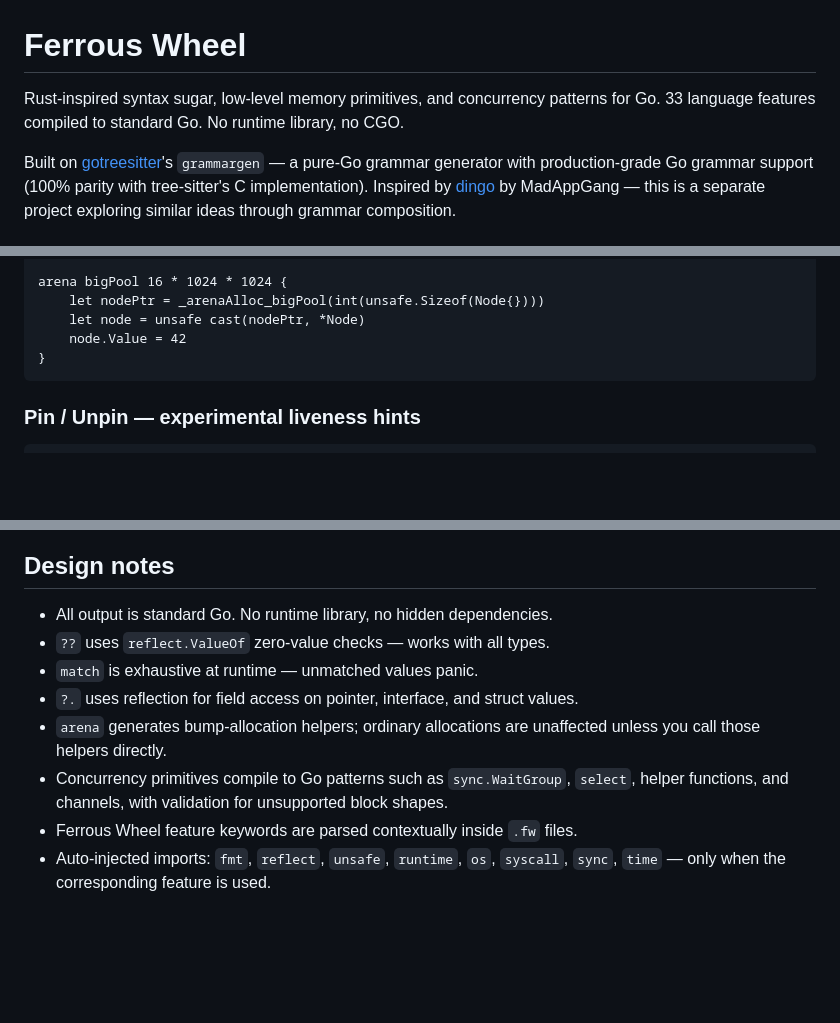
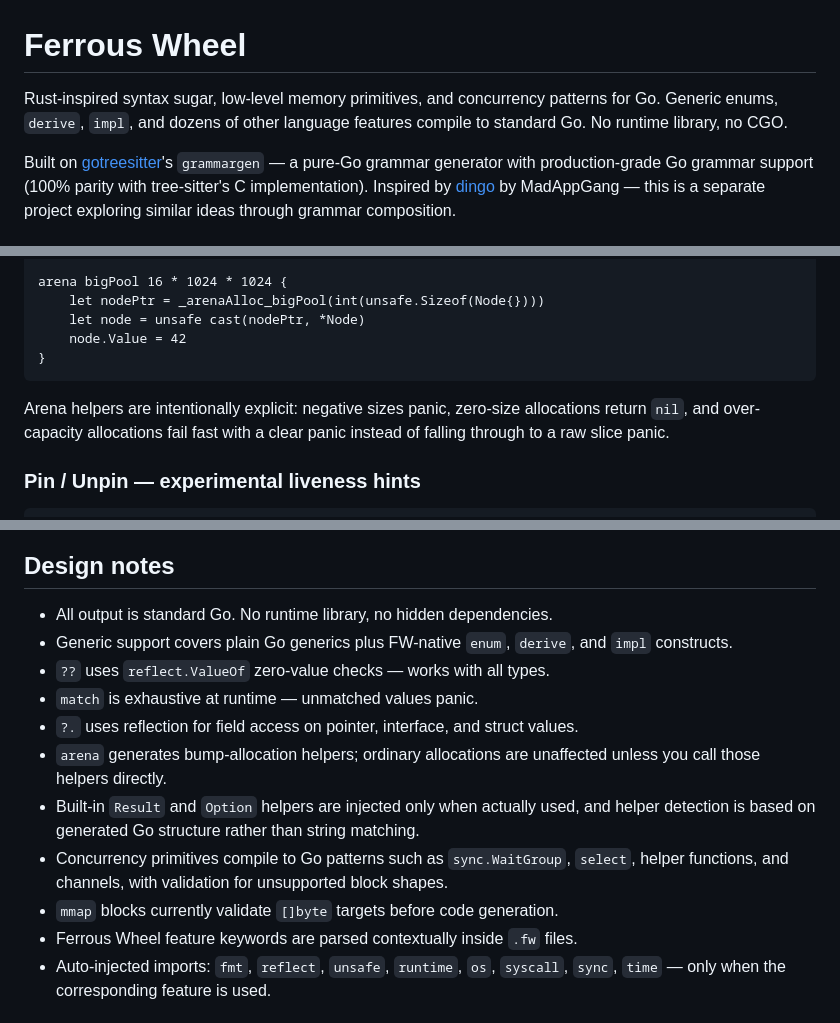
Before and after one commit to odvcencio/ferrous-wheel, a Markdown page: README.md, 3 parts joined by grey strips. Rendered like a GitHub page; blank space fills up the shorter version.

````diff
--- a/README.md
+++ b/README.md
@@ -1,6 +1,6 @@
 # Ferrous Wheel
 
-Rust-inspired syntax sugar, low-level memory primitives, and concurrency patterns for Go. 33 language features compiled to standard Go. No runtime library, no CGO.
+Rust-inspired syntax sugar, low-level memory primitives, and concurrency patterns for Go. Generic enums, `derive`, `impl`, and dozens of other language features compile to standard Go. No runtime library, no CGO.
 
 Built on [gotreesitter](https://github.com/odvcencio/gotreesitter)'s `grammargen` — a pure-Go grammar generator with production-grade Go grammar support (100% parity with tree-sitter's C implementation). Inspired by [dingo](https://github.com/MadAppGang/dingo) by MadAppGang — this is a separate project exploring similar ideas through grammar composition.
 
@@ -343,6 +380,8 @@ arena bigPool 16 * 1024 * 1024 {
 }
 ```
 
+Arena helpers are intentionally explicit: negative sizes panic, zero-size allocations return `nil`, and over-capacity allocations fail fast with a clear panic instead of falling through to a raw slice panic.
+
 ### Pin / Unpin — experimental liveness hints
 
 ```fw
@@ -590,11 +631,14 @@ func processCSV(path string) []Record {
 ## Design notes
 
 - All output is standard Go. No runtime library, no hidden dependencies.
+- Generic support covers plain Go generics plus FW-native `enum`, `derive`, and `impl` constructs.
 - `??` uses `reflect.ValueOf` zero-value checks — works with all types.
 - `match` is exhaustive at runtime — unmatched values panic.
 - `?.` uses reflection for field access on pointer, interface, and struct values.
 - `arena` generates bump-allocation helpers; ordinary allocations are unaffected unless you call those helpers directly.
+- Built-in `Result` and `Option` helpers are injected only when actually used, and helper detection is based on generated Go structure rather than string matching.
 - Concurrency primitives compile to Go patterns such as `sync.WaitGroup`, `select`, helper functions, and channels, with validation for unsupported block shapes.
+- `mmap` blocks currently validate `[]byte` targets before code generation.
 - Ferrous Wheel feature keywords are parsed contextually inside `.fw` files.
 - Auto-injected imports: `fmt`, `reflect`, `unsafe`, `runtime`, `os`, `syscall`, `sync`, `time` — only when the corresponding feature is used.
 
````
Also changed, not shown: other parts of README.md (+42 -3 lines).
